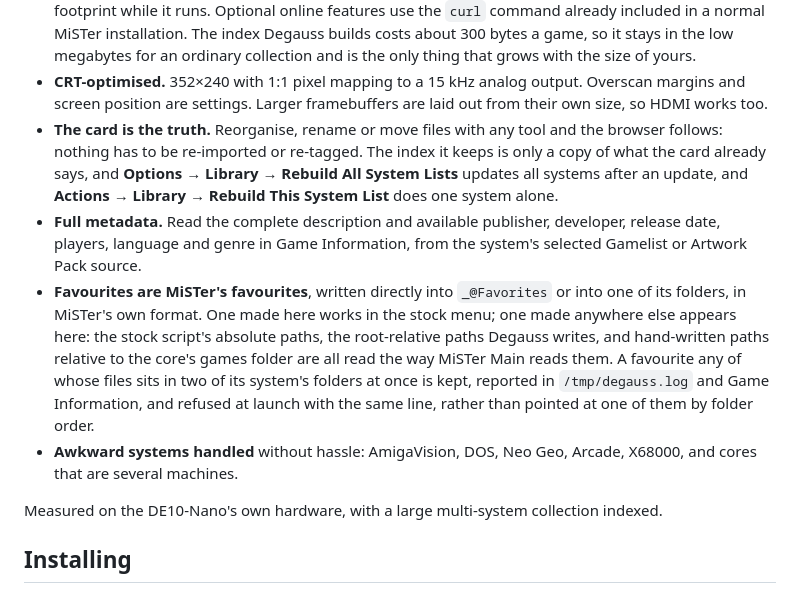
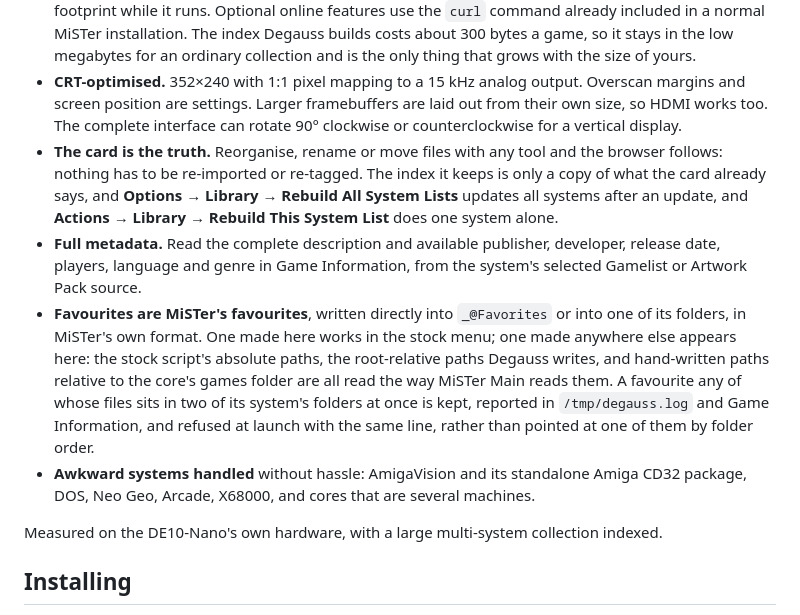
Before and after one commit to giancarloerra/Degauss, a Markdown page: README.md, the part around the change printed below. Rendered like a GitHub page.

```diff
--- a/README.md
+++ b/README.md
@@ -260,7 +260,8 @@ while `/tmp/degauss.log` keeps the technical detail.
   yours.
 - **CRT-optimised.** 352×240 with 1:1 pixel mapping to a 15 kHz analog output.
   Overscan margins and screen position are settings. Larger
-  framebuffers are laid out from their own size, so HDMI works too.
+  framebuffers are laid out from their own size, so HDMI works too. The complete
+  interface can rotate 90° clockwise or counterclockwise for a vertical display.
 - **The card is the truth.** Reorganise, rename or move files with any
   tool and the browser follows: nothing has to be re-imported or re-tagged.
   The index it keeps is only a copy of what the card already says, and
@@ -279,7 +280,8 @@ while `/tmp/degauss.log` keeps the technical detail.
   is kept, reported in `/tmp/degauss.log` and Game Information, and
   refused at launch with the same line, rather than pointed at one of them
   by folder order.
-- **Awkward systems handled** without hassle: AmigaVision, DOS,
+- **Awkward systems handled** without hassle: AmigaVision and its standalone
+  Amiga CD32 package, DOS,
   Neo Geo, Arcade, X68000, and cores that are several machines.
 
 Measured on the DE10-Nano's own hardware, with a large multi-system
```
Also changed, not shown: other parts of README.md (+4 -4 lines), docs/screenshots/0.8.1/01-home.png (added), docs/screenshots/0.8.1/02-library.png (added), docs/screenshots/0.8.1/03-core-updates.png (added), docs/screenshots/0.8.1/04-screen-rotation.png (added).
